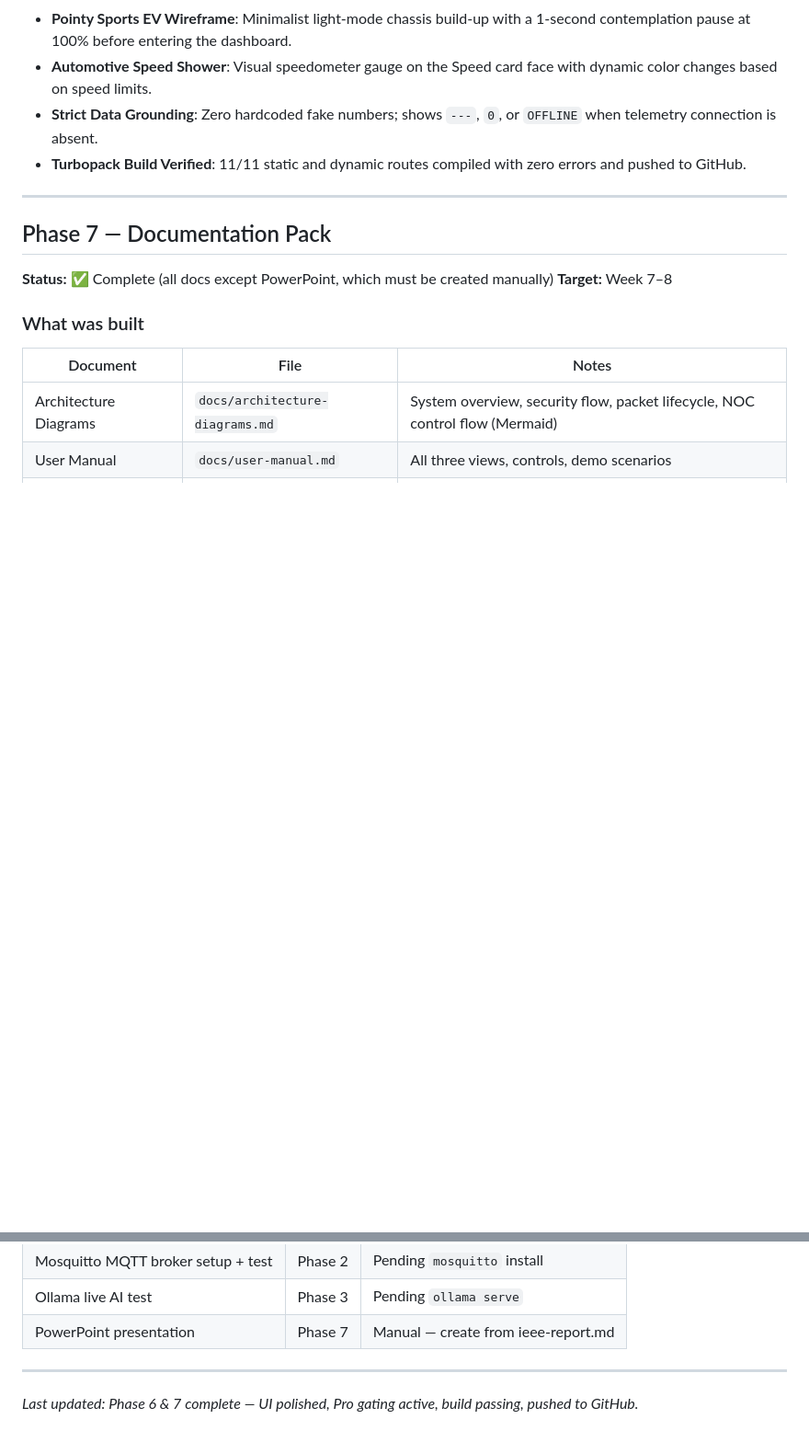
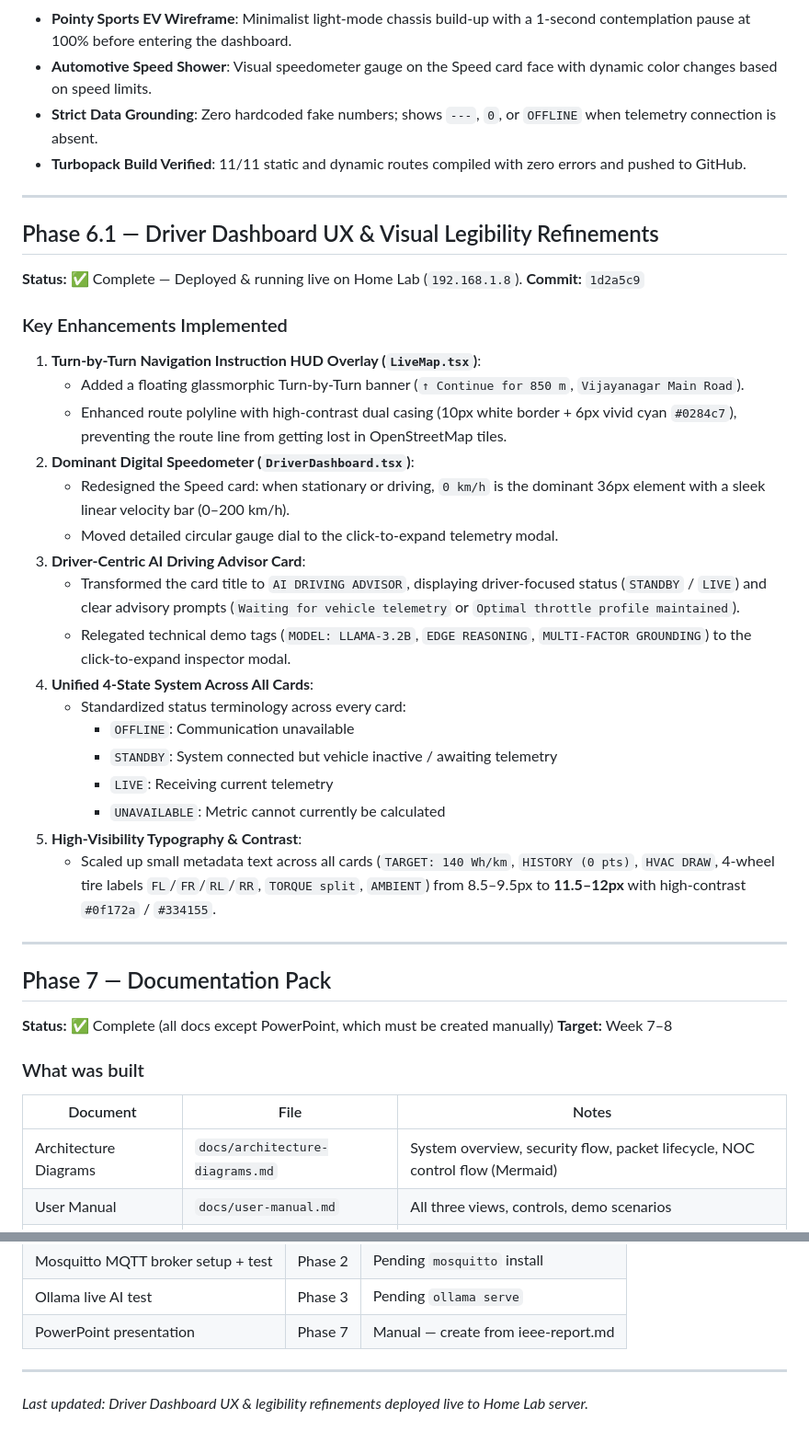
Before and after one commit to justinsaju21/CVIS, a Markdown page: PROGRESS.md, 2 parts joined by grey strips. Shown at 92% size. GitHub-like rendering; blank space fills up the shorter version.

Commit message:
docs: log driver dashboard UX refinements and 4-state system in PROGRESS.md

```diff
--- a/PROGRESS.md
+++ b/PROGRESS.md
@@ -112,6 +112,31 @@ python test_phase3.py
 
 ---
 
+## Phase 6.1 — Driver Dashboard UX & Visual Legibility Refinements
+**Status:** ✅ Complete — Deployed & running live on Home Lab (`192.168.1.8`).
+**Commit:** `1d2a5c9`
+
+### Key Enhancements Implemented
+1. **Turn-by-Turn Navigation Instruction HUD Overlay (`LiveMap.tsx`)**:
+   - Added a floating glassmorphic Turn-by-Turn banner (`↑ Continue for 850 m`, `Vijayanagar Main Road`).
+   - Enhanced route polyline with high-contrast dual casing (10px white border + 6px vivid cyan `#0284c7`), preventing the route line from getting lost in OpenStreetMap tiles.
+2. **Dominant Digital Speedometer (`DriverDashboard.tsx`)**:
+   - Redesigned the Speed card: when stationary or driving, `0 km/h` is the dominant 36px element with a sleek linear velocity bar (0–200 km/h).
+   - Moved detailed circular gauge dial to the click-to-expand telemetry modal.
+3. **Driver-Centric AI Driving Advisor Card**:
+   - Transformed the card title to `AI DRIVING ADVISOR`, displaying driver-focused status (`STANDBY` / `LIVE`) and clear advisory prompts (`Waiting for vehicle telemetry` or `Optimal throttle profile maintained`).
+   - Relegated technical demo tags (`MODEL: LLAMA-3.2B`, `EDGE REASONING`, `MULTI-FACTOR GROUNDING`) to the click-to-expand inspector modal.
+4. **Unified 4-State System Across All Cards**:
+   - Standardized status terminology across every card:
+     - `OFFLINE`: Communication unavailable
+     - `STANDBY`: System connected but vehicle inactive / awaiting telemetry
+     - `LIVE`: Receiving current telemetry
+     - `UNAVAILABLE`: Metric cannot currently be calculated
+5. **High-Visibility Typography & Contrast**:
+   - Scaled up small metadata text across all cards (`TARGET: 140 Wh/km`, `HISTORY (0 pts)`, `HVAC DRAW`, 4-wheel tire labels `FL`/`FR`/`RL`/`RR`, `TORQUE split`, `AMBIENT`) from 8.5–9.5px to **11.5–12px** with high-contrast `#0f172a` / `#334155`.
+
+---
+
 ## Phase 7 — Documentation Pack
 **Status:** ✅ Complete (all docs except PowerPoint, which must be created manually)
 **Target:** Week 7–8
@@ -140,4 +165,4 @@ python test_phase3.py
 
 ---
 
-*Last updated: Phase 6 & 7 complete — UI polished, Pro gating active, build passing, pushed to GitHub.*
+*Last updated: Driver Dashboard UX & legibility refinements deployed live to Home Lab server.*
```
